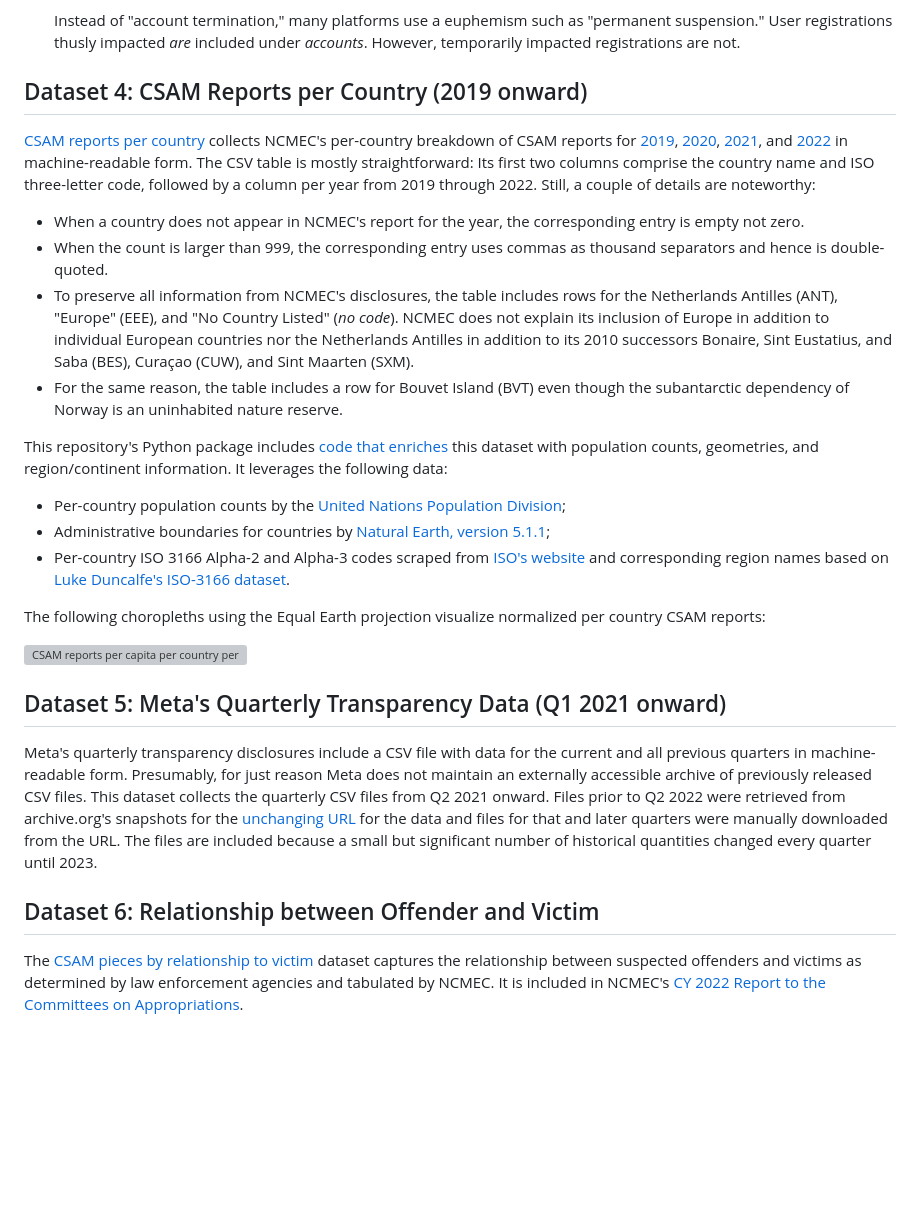
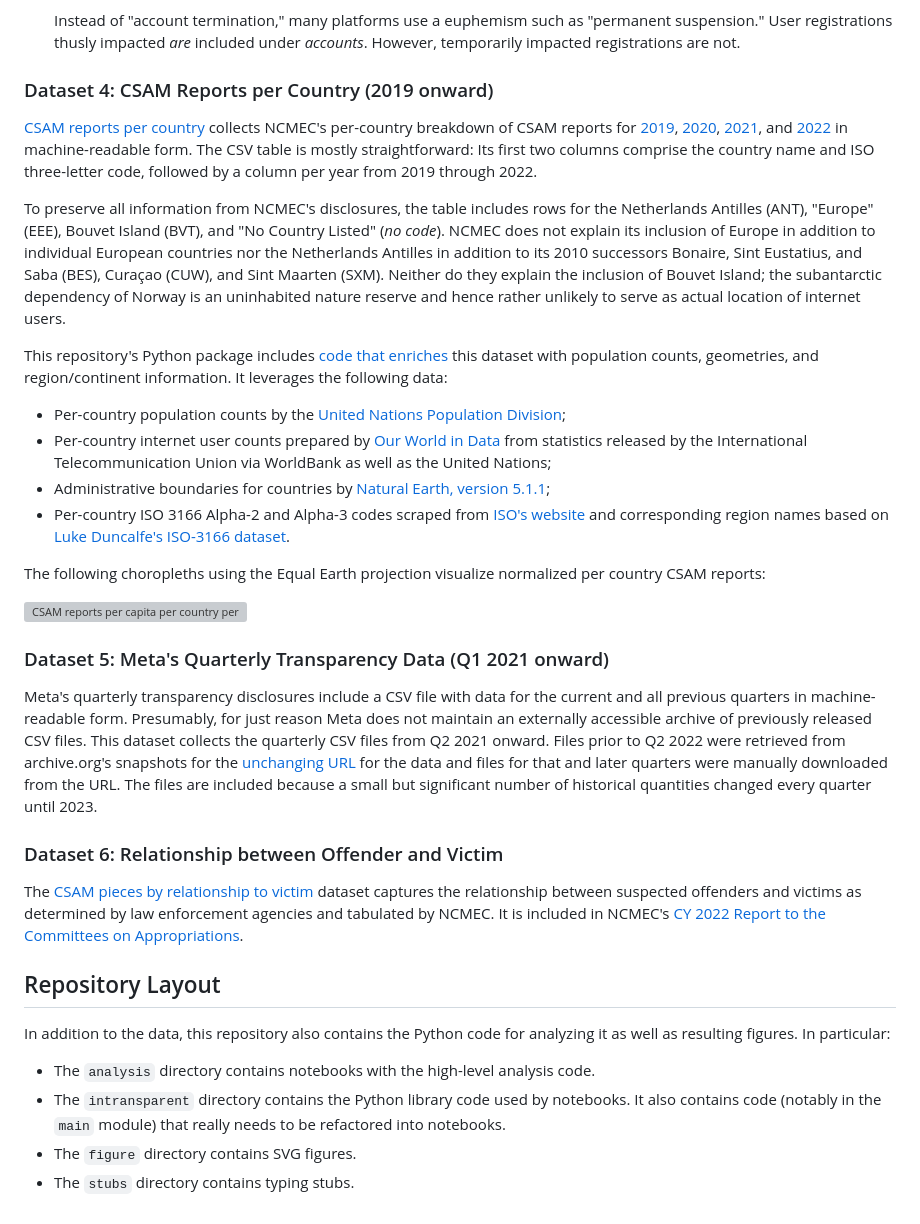
Before and after one commit to apparebit/diaphanous, a Markdown page: README.md, the part around one of its changes. Rendered like a GitHub page; blank space fills up the shorter version; grey boxes are pictures that could not be loaded.

Commit message:
document changes

```diff
--- a/README.md
+++ b/README.md
@@ -103,7 +113,7 @@ collects all of a platform's quantitative disclosures within one table:
     under *accounts*. However, temporarily impacted registrations are not.
 
 
-## Dataset 4: CSAM Reports per Country (2019 onward)
+### Dataset 4: CSAM Reports per Country (2019 onward)
 
 [CSAM reports per country](data/csam-reports-per-country.csv) collects NCMEC's
 per-country breakdown of CSAM reports for
@@ -114,22 +124,16 @@ and
 [2022](https://www.missingkids.org/content/dam/missingkids/pdfs/2022-reports-by-country.pdf)
 in machine-readable form. The CSV table is mostly straightforward: Its first two
 columns comprise the country name and ISO three-letter code, followed by a
-column per year from 2019 through 2022. Still, a couple of details are
-noteworthy:
+column per year from 2019 through 2022.
 
-  * When a country does not appear in NCMEC's report for the year, the
-    corresponding entry is empty not zero.
-  * When the count is larger than 999, the corresponding entry uses commas as
-    thousand separators and hence is double-quoted.
-  * To preserve all information from NCMEC's disclosures, the table includes
-    rows for the Netherlands Antilles (ANT), "Europe" (EEE), and "No Country
-    Listed" (*no code*). NCMEC does not explain its inclusion of Europe in
-    addition to individual European countries nor the Netherlands Antilles in
-    addition to its 2010 successors Bonaire, Sint Eustatius, and Saba (BES),
-    Curaçao (CUW), and Sint Maarten (SXM).
-  * For the same reason, the table includes a row for Bouvet Island (BVT) even
-    though the subantarctic dependency of Norway is an uninhabited nature
-    reserve.
+To preserve all information from NCMEC's disclosures, the table includes rows
+for the Netherlands Antilles (ANT), "Europe" (EEE), Bouvet Island (BVT), and "No
+Country Listed" (*no code*). NCMEC does not explain its inclusion of Europe in
+addition to individual European countries nor the Netherlands Antilles in
+addition to its 2010 successors Bonaire, Sint Eustatius, and Saba (BES), Curaçao
+(CUW), and Sint Maarten (SXM). Neither do they explain the inclusion of Bouvet
+Island; the subantarctic dependency of Norway is an uninhabited nature reserve
+and hence rather unlikely to serve as actual location of internet users.
 
 This repository's Python package includes [code that
 enriches](intransparent/country.py) this dataset with population counts,
@@ -137,6 +141,10 @@ geometries, and region/continent information. It leverages the following data:
 
   * Per-country population counts by the [United Nations Population
     Division](https://population.un.org/dataportal/data/indicators/49/locations/4,8,12,16,20,24,660,28,32,51,533,36,40,31,44,48,50,52,112,56,84,204,60,64,68,535,70,72,76,92,96,100,854,108,132,116,120,124,136,140,148,152,156,344,446,158,170,174,178,184,188,384,191,192,531,196,203,408,180,208,262,212,214,218,818,222,226,232,233,748,231,238,234,242,246,250,254,258,266,270,268,276,288,292,300,304,308,312,316,320,831,324,624,328,332,336,340,348,352,356,360,364,368,372,833,376,380,388,392,832,400,398,404,296,412,414,417,418,428,422,426,430,434,438,440,442,450,454,458,462,466,470,584,474,478,480,175,484,583,492,496,499,500,504,508,104,516,520,524,528,540,554,558,562,566,570,807,580,578,512,586,585,591,598,600,604,608,616,620,630,634,410,498,638,642,643,646,652,654,659,662,663,666,670,882,674,678,682,686,688,690,694,702,534,703,705,90,706,710,728,724,144,275,729,740,752,756,760,762,764,626,768,772,776,780,788,792,795,796,798,800,804,784,826,834,840,850,858,860,548,862,704,876,732,887,894,716/start/2019/end/2022/table/pivotbylocation);
+  * Per-country internet user counts prepared by [Our World in
+    Data](https://ourworldindata.org/internet) from statistics released by the
+    International Telecommunication Union via WorldBank as well as the United
+    Nations;
   * Administrative boundaries for countries by [Natural Earth, version
     5.1.1](https://www.naturalearthdata.com/downloads/110m-cultural-vectors/);
   * Per-country ISO 3166 Alpha-2 and Alpha-3 codes scraped from [ISO's
@@ -151,7 +159,7 @@ per country CSAM reports:
 year](https://raw.githubusercontent.com/apparebit/intransparent/boss/csam-reports-per-capita.svg)
 
 
-## Dataset 5: Meta's Quarterly Transparency Data (Q1 2021 onward)
+### Dataset 5: Meta's Quarterly Transparency Data (Q1 2021 onward)
 
 Meta's quarterly transparency disclosures include a CSV file with data for the
 current and all previous quarters in machine-readable form. Presumably, for just
@@ -164,7 +172,7 @@ URL. The files are included because a small but significant number of historical
 quantities changed every quarter until 2023.
 
 
-## Dataset 6: Relationship between Offender and Victim
+### Dataset 6: Relationship between Offender and Victim
 
 The [CSAM pieces by relationship to
 victim](data/csam-pieces-by-relationship-to-victim.csv) dataset captures the
@@ -172,3 +180,17 @@ relationship between suspected offenders and victims as determined by law
 enforcement agencies and tabulated by NCMEC. It is included in NCMEC's [CY 2022
 Report to the Committees on
 Appropriations](https://www.missingkids.org/content/dam/missingkids/pdfs/OJJDP-NCMEC-Transparency_2022-Calendar-Year.pdf).
+
+
+## Repository Layout
+
+In addition to the data, this repository also contains the Python code for
+analyzing it as well as resulting figures. In particular:
+
+  - The `analysis` directory contains notebooks with the high-level analysis
+    code.
+  - The `intransparent` directory contains the Python library code used by
+    notebooks. It also contains code (notably in the `main` module) that really
+    needs to be refactored into notebooks.
+  - The `figure` directory contains SVG figures.
+  - The `stubs` directory contains typing stubs.
```
Also changed, not shown: other parts of README.md (+13 -3 lines).
